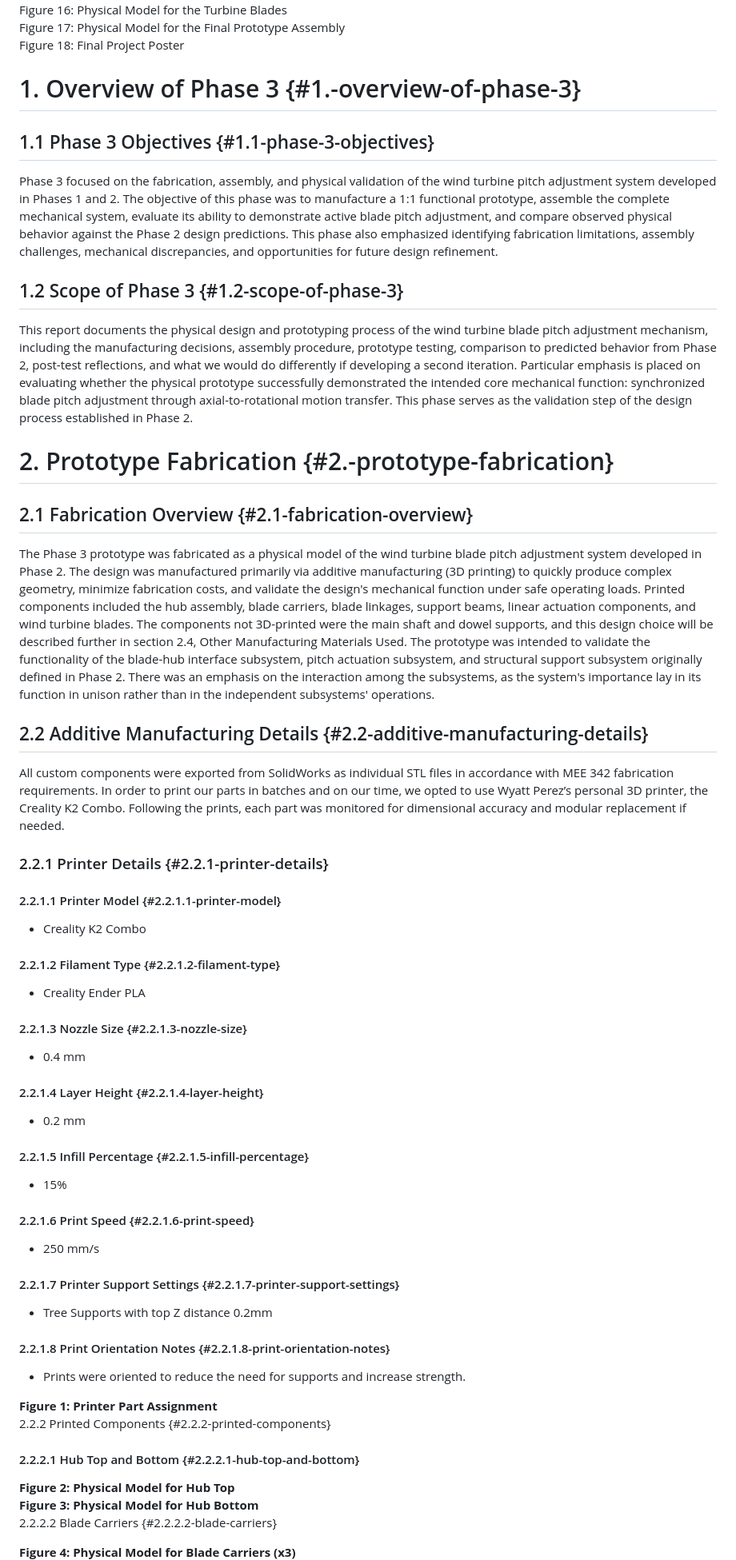
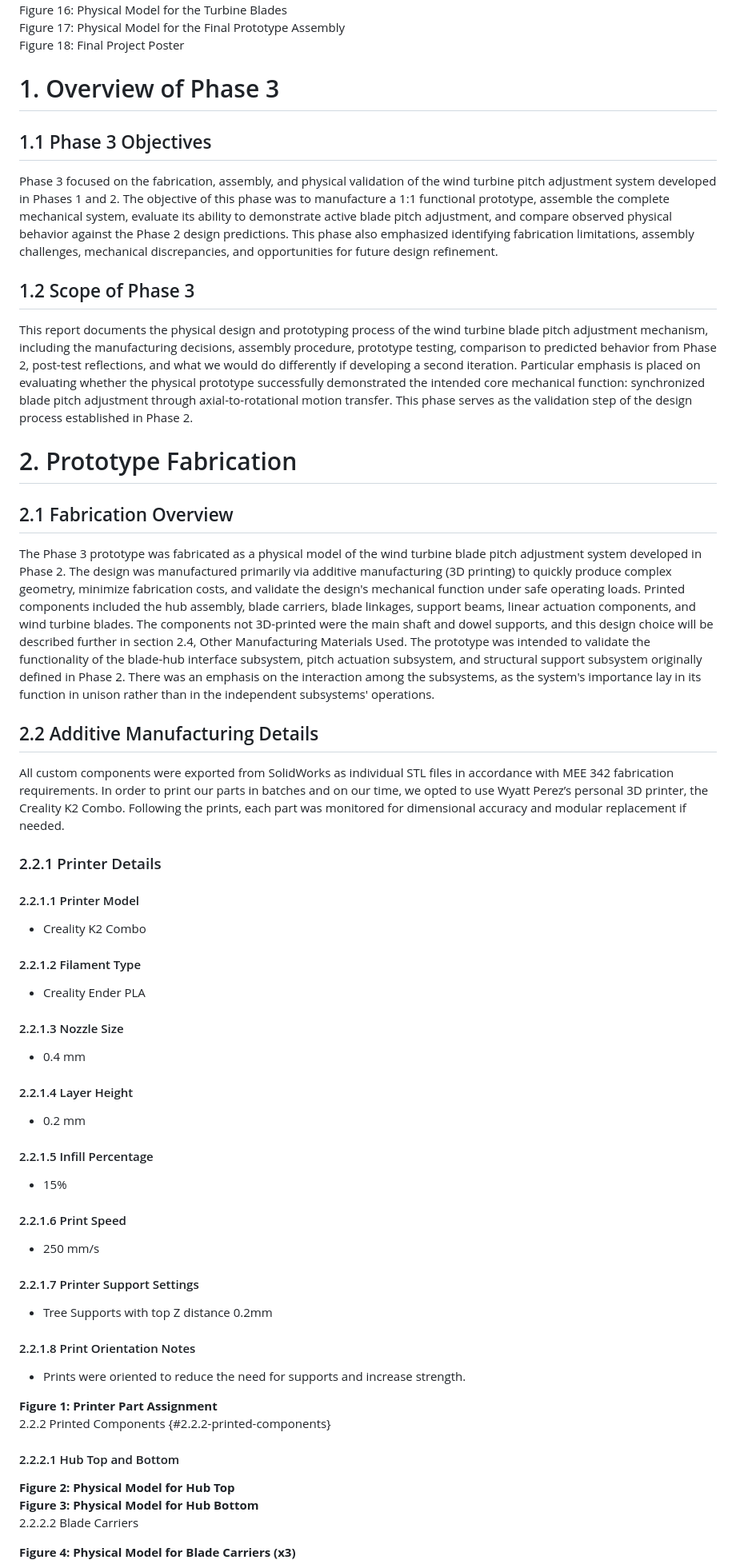
Before and after one commit to elillie1/Upwind-Engineering-MAE-342-Project, a Markdown page: Phase 3 Report.md, the part around one of its changes. Shown at 80% size. Rendered like a GitHub page.

```diff
--- a/MEE 342 Phase 3 Report.md
+++ b/Phase 3 Report.md
@@ -120,67 +120,66 @@ Figure 16: Physical Model for the Turbine Blades
 Figure 17: Physical Model for the Final Prototype Assembly
 Figure 18: Final Project Poster
 
-# 1\. Overview of Phase 3 {#1.-overview-of-phase-3}
+# 1\. Overview of Phase 3
 
-## 1.1 Phase 3 Objectives {#1.1-phase-3-objectives}
+## 1.1 Phase 3 Objectives
 
 Phase 3 focused on the fabrication, assembly, and physical validation of the wind turbine pitch adjustment system developed in Phases 1 and 2. The objective of this phase was to manufacture a 1:1 functional prototype, assemble the complete mechanical system, evaluate its ability to demonstrate active blade pitch adjustment, and compare observed physical behavior against the Phase 2 design predictions. This phase also emphasized identifying fabrication limitations, assembly challenges, mechanical discrepancies, and opportunities for future design refinement.
 
-## 1.2 Scope of Phase 3 {#1.2-scope-of-phase-3}
+## 1.2 Scope of Phase 3
 
 This report documents the physical design and prototyping process of the wind turbine blade pitch adjustment mechanism, including the manufacturing decisions, assembly procedure, prototype testing, comparison to predicted behavior from Phase 2, post-test reflections, and what we would do differently if developing a second iteration. Particular emphasis is placed on evaluating whether the physical prototype successfully demonstrated the intended core mechanical function: synchronized blade pitch adjustment through axial-to-rotational motion transfer. This phase serves as the validation step of the design process established in Phase 2.
 
-# 2\. Prototype Fabrication {#2.-prototype-fabrication}
+# 2\. Prototype Fabrication
 
-## 2.1 Fabrication Overview {#2.1-fabrication-overview}
+## 2.1 Fabrication Overview
 
 The Phase 3 prototype was fabricated as a physical model of the wind turbine blade pitch adjustment system developed in Phase 2. The design was manufactured primarily via additive manufacturing (3D printing) to quickly produce complex geometry, minimize fabrication costs, and validate the design's mechanical function under safe operating loads. Printed components included the hub assembly, blade carriers, blade linkages, support beams, linear actuation components, and wind turbine blades. The components not 3D-printed were the main shaft and dowel supports, and this design choice will be described further in section 2.4, Other Manufacturing Materials Used. The prototype was intended to validate the functionality of the blade-hub interface subsystem, pitch actuation subsystem, and structural support subsystem originally defined in Phase 2. There was an emphasis on the interaction among the subsystems, as the system's importance lay in its function in unison rather than in the independent subsystems' operations.
 
-## 2.2 Additive Manufacturing Details {#2.2-additive-manufacturing-details}
+## 2.2 Additive Manufacturing Details
 
 All custom components were exported from SolidWorks as individual STL files in accordance with MEE 342 fabrication requirements. In order to print our parts in batches and on our time, we opted to use Wyatt Perez’s personal 3D printer, the Creality K2 Combo. Following the prints, each part was monitored for dimensional accuracy and modular replacement if needed.
 
-### 2.2.1 Printer Details {#2.2.1-printer-details}
+### 2.2.1 Printer Details
 
-#### 2.2.1.1 Printer Model {#2.2.1.1-printer-model}
+#### 2.2.1.1 Printer Model
 
 * Creality K2 Combo
 
-#### 2.2.1.2 Filament Type {#2.2.1.2-filament-type}
+#### 2.2.1.2 Filament Type
 
 * Creality Ender PLA
 
-#### 2.2.1.3 Nozzle Size {#2.2.1.3-nozzle-size}
+#### 2.2.1.3 Nozzle Size
 
 * 0.4 mm
 
-#### 2.2.1.4 Layer Height {#2.2.1.4-layer-height}
+#### 2.2.1.4 Layer Height
 
 * 0.2 mm
 
-#### 2.2.1.5 Infill Percentage {#2.2.1.5-infill-percentage}
+#### 2.2.1.5 Infill Percentage
 
 * 15%
 
-#### 2.2.1.6 Print Speed {#2.2.1.6-print-speed}
+#### 2.2.1.6 Print Speed
 
 * 250 mm/s
 
-#### 2.2.1.7 Printer Support Settings {#2.2.1.7-printer-support-settings}
+#### 2.2.1.7 Printer Support Settings
 
 * Tree Supports with top Z distance 0.2mm
 
-#### 2.2.1.8 Print Orientation Notes {#2.2.1.8-print-orientation-notes}
+#### 2.2.1.8 Print Orientation Notes
 
 * Prints were oriented to reduce the need for supports and increase strength.
 
 **Figure 1: Printer Part Assignment**
 2.2.2 Printed Components {#2.2.2-printed-components}
 
-#### 2.2.2.1 Hub Top and Bottom {#2.2.2.1-hub-top-and-bottom}
-
+#### 2.2.2.1 Hub Top and Bottom
 **Figure 2: Physical Model for Hub Top**
 **Figure 3: Physical Model for Hub Bottom**
-2.2.2.2 Blade Carriers {#2.2.2.2-blade-carriers}
+2.2.2.2 Blade Carriers
 
 **Figure 4: Physical Model for Blade Carriers (x3)**
```
Also changed, not shown: other parts of Phase 3 Report.md (+28 -28 lines).
